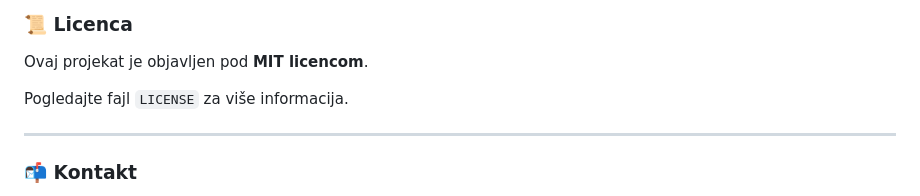
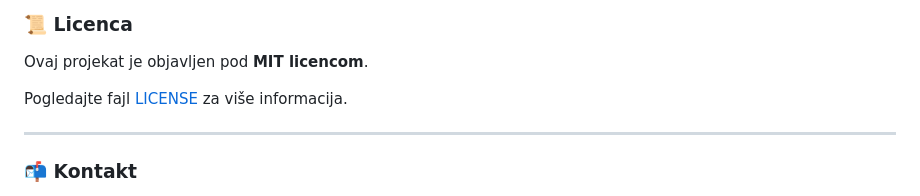
Before and after one commit to SaleMaricic/QwebX, a Markdown page: README.md, the part around the change. GitHub-like rendering.

```diff
--- a/README.md
+++ b/README.md
@@ -94,7 +94,7 @@ QwebX je posebno optimizovan da udahne novi život starijim macOS verzijama:
 
 Ovaj projekat je objavljen pod **MIT licencom**.
 
-Pogledajte fajl `LICENSE` za više informacija.
+Pogledajte fajl [LICENSE](LICENSE) za više informacija.
 
 ---
 
```
